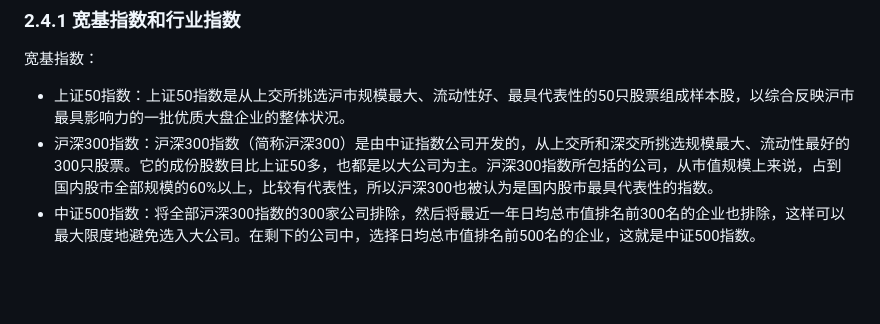
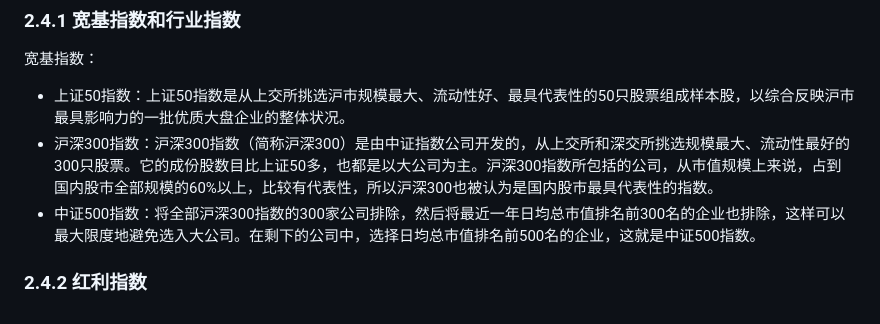
Before and after one commit to Xianhuii/note, a Markdown page: 理财/基金.md, the part around the change. Rendered like a GitHub page; blank space fills up the shorter version.

Commit message:
vault backup: 2023-02-07 13:24:25

```diff
--- a/理财/基金.md
+++ b/理财/基金.md
@@ -35,3 +35,4 @@
 - 上证50指数：上证50指数是从上交所挑选沪市规模最大、流动性好、最具代表性的50只股票组成样本股，以综合反映沪市最具影响力的一批优质大盘企业的整体状况。
 - 沪深300指数：沪深300指数（简称沪深300）是由中证指数公司开发的，从上交所和深交所挑选规模最大、流动性最好的300只股票。它的成份股数目比上证50多，也都是以大公司为主。沪深300指数所包括的公司，从市值规模上来说，占到国内股市全部规模的60%以上，比较有代表性，所以沪深300也被认为是国内股市最具代表性的指数。
 - 中证500指数：将全部沪深300指数的300家公司排除，然后将最近一年日均总市值排名前300名的企业也排除，这样可以最大限度地避免选入大公司。在剩下的公司中，选择日均总市值排名前500名的企业，这就是中证500指数。
+### 2.4.2 红利指数
```
